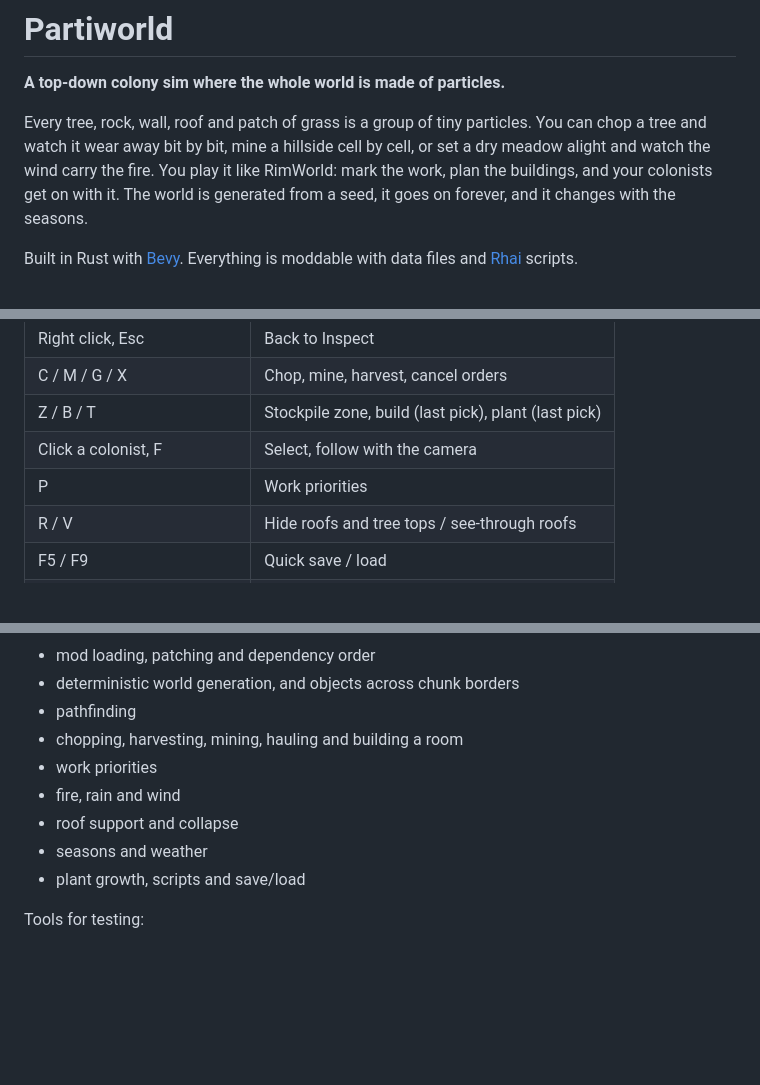
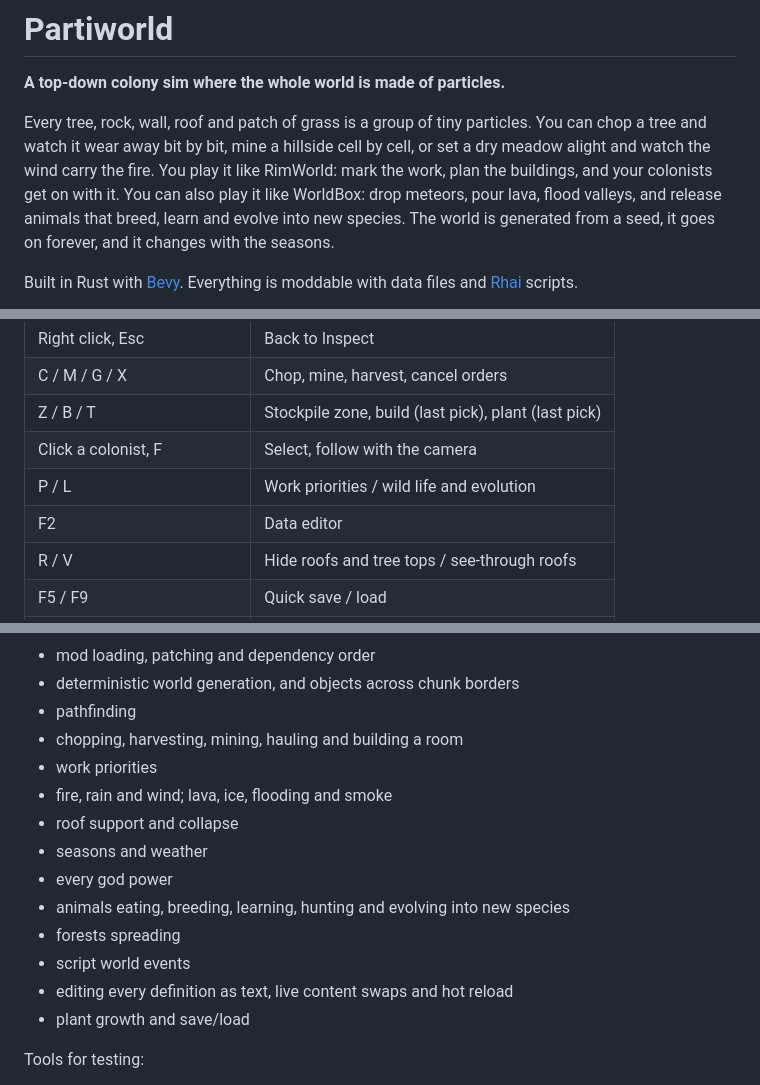
Before and after one commit to Fanaperana/partiworld, a Markdown page: README.md, 3 parts joined by grey strips. Drawn GitHub-style; blank space fills up the shorter version.

```diff
--- a/README.md
+++ b/README.md
@@ -2,7 +2,7 @@
 
 **A top-down colony sim where the whole world is made of particles.**
 
-Every tree, rock, wall, roof and patch of grass is a group of tiny particles. You can chop a tree and watch it wear away bit by bit, mine a hillside cell by cell, or set a dry meadow alight and watch the wind carry the fire. You play it like RimWorld: mark the work, plan the buildings, and your colonists get on with it. The world is generated from a seed, it goes on forever, and it changes with the seasons.
+Every tree, rock, wall, roof and patch of grass is a group of tiny particles. You can chop a tree and watch it wear away bit by bit, mine a hillside cell by cell, or set a dry meadow alight and watch the wind carry the fire. You play it like RimWorld: mark the work, plan the buildings, and your colonists get on with it. You can also play it like WorldBox: drop meteors, pour lava, flood valleys, and release animals that breed, learn and evolve into new species. The world is generated from a seed, it goes on forever, and it changes with the seasons.
 
 Built in Rust with [Bevy](https://bevyengine.org/). Everything is moddable with data files and [Rhai](https://rhai.rs/) scripts.
 
@@ -71,7 +93,8 @@ The number is the world seed; leave it out for the default world. The first buil
 | C / M / G / X | Chop, mine, harvest, cancel orders |
 | Z / B / T | Stockpile zone, build (last pick), plant (last pick) |
 | Click a colonist, F | Select, follow with the camera |
-| P | Work priorities |
+| P / L | Work priorities / wild life and evolution |
+| F2 | Data editor |
 | R / V | Hide roofs and tree tops / see-through roofs |
 | F5 / F9 | Quick save / load |
 | H | Help |
@@ -153,10 +206,15 @@ The tests cover:
 - pathfinding
 - chopping, harvesting, mining, hauling and building a room
 - work priorities
-- fire, rain and wind
+- fire, rain and wind; lava, ice, flooding and smoke
 - roof support and collapse
 - seasons and weather
-- plant growth, scripts and save/load
+- every god power
+- animals eating, breeding, learning, hunting and evolving into new species
+- forests spreading
+- script world events
+- editing every definition as text, live content swaps and hot reload
+- plant growth and save/load
 
 Tools for testing:
 - **Busy-colony benchmark:** `cargo test --release -p pw_game --test game bench -- --ignored --nocapture` times a busy colony.
```
Also changed, not shown: other parts of README.md (+59 -7 lines), docs/screenshots/wildlife.png (added).
